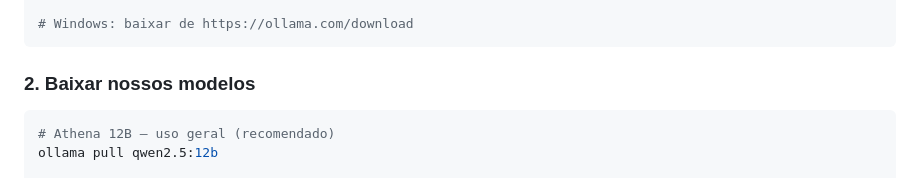
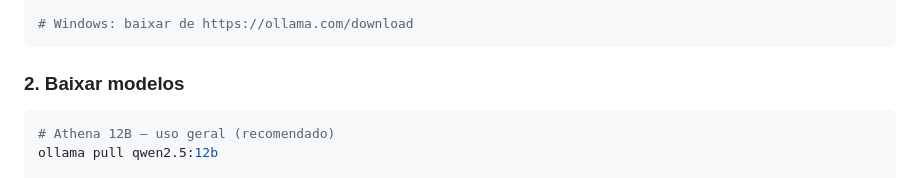
Before and after one commit to UnloosedApple50/llm-local-chat, a Markdown page: README.md, the part around the change. Drawn GitHub-style.

````diff
--- a/README.md
+++ b/README.md
@@ -45,7 +45,7 @@ curl -fsSL https://ollama.com/install.sh | sh
 # Windows: baixar de https://ollama.com/download
 ```
 
-### 2. Baixar nossos modelos
+### 2. Baixar modelos
 
 ```bash
 # Athena 12B — uso geral (recomendado)
````
